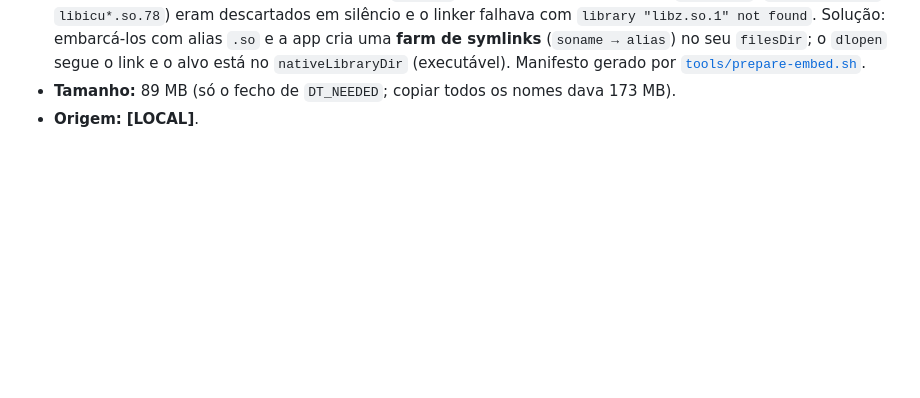
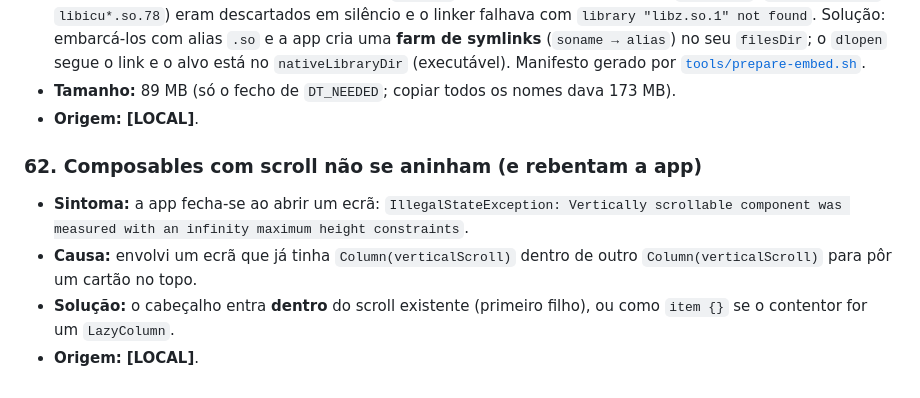
Before and after one commit to ricardojrgpimentel/cachalote, a Markdown page: docs/knowledge-android.md, the part around the change. Drawn GitHub-style; blank space fills up the shorter version.

```diff
--- a/docs/knowledge-android.md
+++ b/docs/knowledge-android.md
@@ -554,3 +554,12 @@ Se algum dia testarmos em emulador: precisa de `-writable-system`, das `.so` de
   [`tools/prepare-embed.sh`](../tools/prepare-embed.sh).
 - **Tamanho:** 89 MB (só o fecho de `DT_NEEDED`; copiar todos os nomes dava 173 MB).
 - **Origem:** **[LOCAL]**.
+
+### 62. Composables com scroll não se aninham (e rebentam a app)
+- **Sintoma:** a app fecha-se ao abrir um ecrã: `IllegalStateException: Vertically scrollable
+  component was measured with an infinity maximum height constraints`.
+- **Causa:** envolvi um ecrã que já tinha `Column(verticalScroll)` dentro de outro
+  `Column(verticalScroll)` para pôr um cartão no topo.
+- **Solução:** o cabeçalho entra **dentro** do scroll existente (primeiro filho), ou como
+  `item {}` se o contentor for um `LazyColumn`.
+- **Origem:** **[LOCAL]**.
```
Also changed, not shown: docs/screenshots/app-onboarding.png (added), 5 other files.
